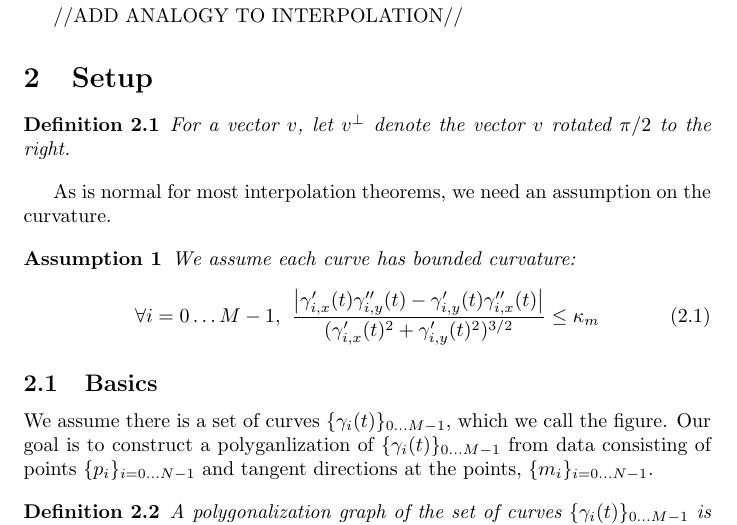
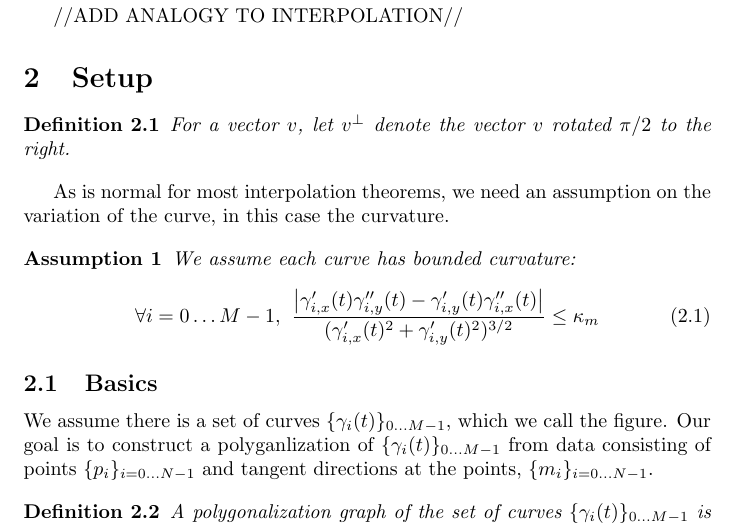
Before and after one commit to stucchio/connect-the-surfels-paper, a LaTeX document (ctd.tex): part of page 1 of 2, cut so that both start at the same text. Compiled offline with pdfLaTeX; a missing bibliography style is replaced by a similar one.

Commit message:
Minor tweak to wording.
darcs-hash:20080609174210-be1bf-22383d92c3615ccb3d8486d6989d8270d84a2362.gz

```diff
--- a/ctd.tex
+++ b/ctd.tex
@@ -83,7 +83,7 @@ Our goal in this work is to construct an algorithm which reconstructs the curve
   For a vector $v$, let $v^{\perp}$ denote the vector $v$ rotated $\pi/2$ to the right.
 \end{definition}
 
-As is normal for most interpolation theorems, we need an assumption on the curvature.
+As is normal for most interpolation theorems, we need an assumption on the variation of the curve, in this case the curvature.
 
 \begin{assumption}
   We assume each curve has bounded curvature:
```
